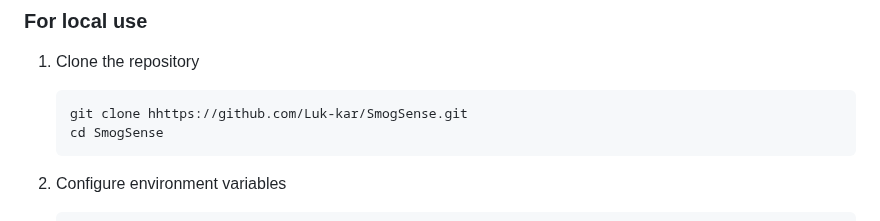
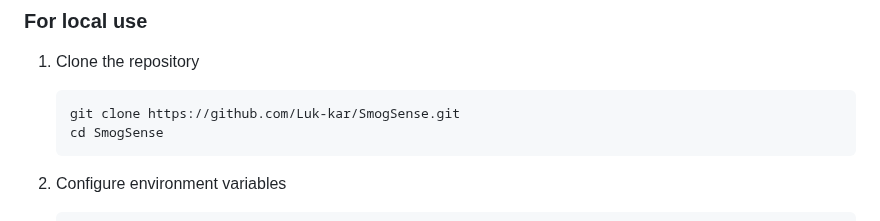
Before and after one commit to Luk-kar/SmogSense, a Markdown page: README.md, the part around the change. Drawn GitHub-style.

Commit message:
Fixed typo

````diff
--- a/README.md
+++ b/README.md
@@ -73,7 +73,7 @@ Tested Environment:
 ### For local use
    1. Clone the repository
        ```bash
-       git clone hhttps://github.com/Luk-kar/SmogSense.git
+       git clone https://github.com/Luk-kar/SmogSense.git
        cd SmogSense
        ```
 
````
